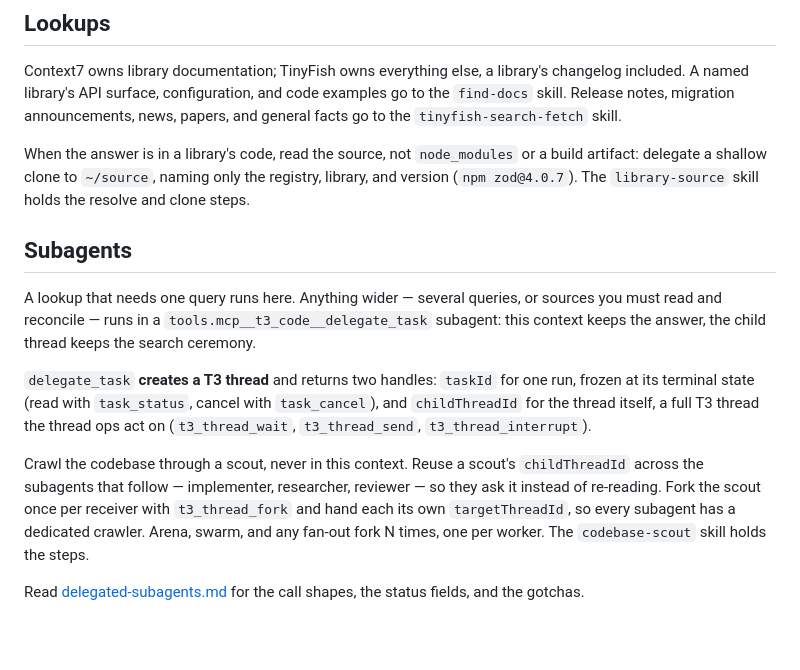
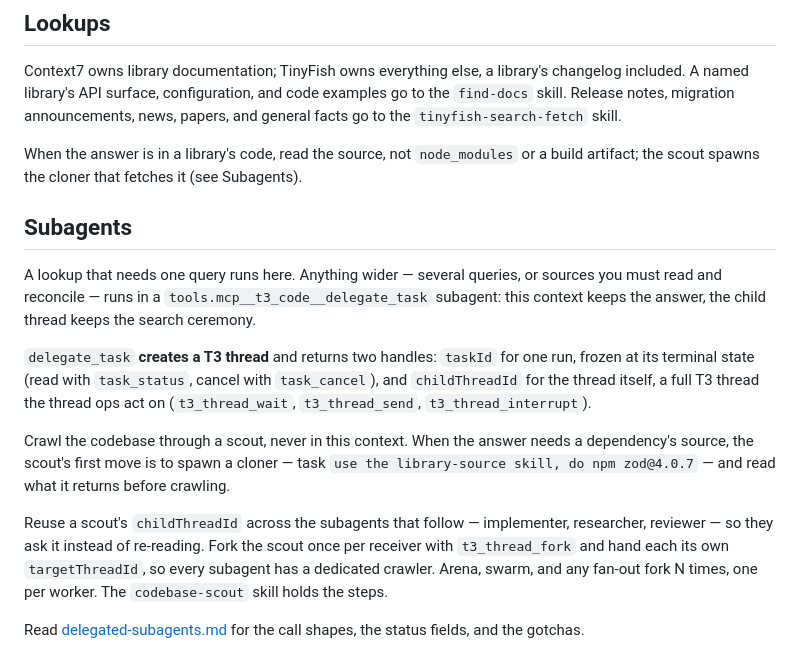
Before and after one commit to falentio/dotfiles, a Markdown page: .pi/agent/AGENTS.md, the part around the change. Drawn GitHub-style; blank space fills up the shorter version.

Commit message:
refactor(agent): route source fetches through a scout-spawned cloner
Split the flow into three roles: main agent A, scout S, cloner C. A spawns S;
S spawns C first, then crawls what C returns.

library-source becomes the cloner: spawned with a one-line token (use the
library-source skill, do npm zod@v4.0.7), it checks ~/source, clones when
absent, and returns the path, repo URL, ref, and SHA. It no longer delegates —
C is the leaf. codebase-scout gains the first move: spawn C before crawling,
regardless of whether ~/source looks populated. AGENTS.md carries the flow and
the short delegation prompt.

Fix a real bug the probe surfaced: the clone passed the raw repository.url
(git+https://...) to git, which fails with 'remote-git+https is not a git
command'. Normalise the URL once and use it for both the path and the clone.

Verified end to end with ~/source empty: the scout spawned a cloner child, the
cloner cloned zod, and the scout read packages/zod/src/index.ts from it. The
thread tree shows cloner's parent is the scout.

```diff
--- a/.pi/agent/AGENTS.md
+++ b/.pi/agent/AGENTS.md
@@ -37,7 +37,7 @@ Work that touches a frontend page, with a dev server up, ends its reply with a *
 
 Context7 owns library documentation; TinyFish owns everything else, a library's changelog included. A named library's API surface, configuration, and code examples go to the `find-docs` skill. Release notes, migration announcements, news, papers, and general facts go to the `tinyfish-search-fetch` skill.
 
-When the answer is in a library's code, read the source, not `node_modules` or a build artifact: delegate a shallow clone to `~/source`, naming only the registry, library, and version (`npm zod@4.0.7`). The `library-source` skill holds the resolve and clone steps.
+When the answer is in a library's code, read the source, not `node_modules` or a build artifact; the scout spawns the cloner that fetches it (see Subagents).
 
 ## Subagents
 
@@ -45,6 +45,8 @@ A lookup that needs one query runs here. Anything wider — several queries, or
 
 `delegate_task` **creates a T3 thread** and returns two handles: `taskId` for one run, frozen at its terminal state (read with `task_status`, cancel with `task_cancel`), and `childThreadId` for the thread itself, a full T3 thread the thread ops act on (`t3_thread_wait`, `t3_thread_send`, `t3_thread_interrupt`).
 
-Crawl the codebase through a scout, never in this context. Reuse a scout's `childThreadId` across the subagents that follow — implementer, researcher, reviewer — so they ask it instead of re-reading. Fork the scout once per receiver with `t3_thread_fork` and hand each its own `targetThreadId`, so every subagent has a dedicated crawler. Arena, swarm, and any fan-out fork N times, one per worker. The `codebase-scout` skill holds the steps.
+Crawl the codebase through a scout, never in this context. When the answer needs a dependency's source, the scout's first move is to spawn a cloner — task `use the library-source skill, do npm zod@4.0.7` — and read what it returns before crawling.
+
+Reuse a scout's `childThreadId` across the subagents that follow — implementer, researcher, reviewer — so they ask it instead of re-reading. Fork the scout once per receiver with `t3_thread_fork` and hand each its own `targetThreadId`, so every subagent has a dedicated crawler. Arena, swarm, and any fan-out fork N times, one per worker. The `codebase-scout` skill holds the steps.
 
 Read [delegated-subagents.md](/home/kevin/.pi/agent/docs/delegated-subagents.md) for the call shapes, the status fields, and the gotchas.
```
Also changed, not shown: 2 other files.
